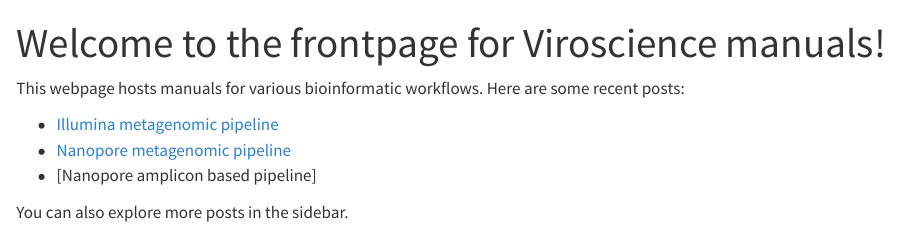
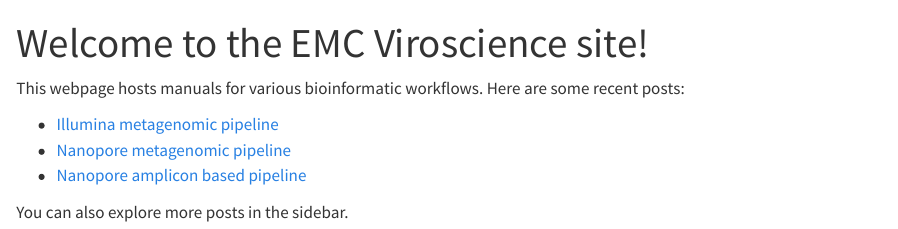
Before and after one commit to LucvZon/EMC-Viroscience.github.io, a Quarto document (index.qmd): the page in a window 1100 px wide, from its top. Rendered offline with R 4.5, knitr and Pandoc in place of Quarto, with nearby package versions.

Commit message:
Update index.qmd

```diff
--- a/index.qmd
+++ b/index.qmd
@@ -1,11 +1,11 @@
 ---
-title: "Welcome to the frontpage for Viroscience manuals!"
+title: "Welcome to the EMC Viroscience site!"
 ---
 
 This webpage hosts manuals for various bioinformatic workflows.  Here are some recent posts:
 
 - [Illumina metagenomic pipeline](posts/my-first-post.html)
 - [Nanopore metagenomic pipeline](posts/my-second-post.html)
-- [Nanopore amplicon based pipeline]
+- [Nanopore amplicon based pipeline](posts/fake-link.html)
 
 You can also explore more posts in the sidebar.
```
